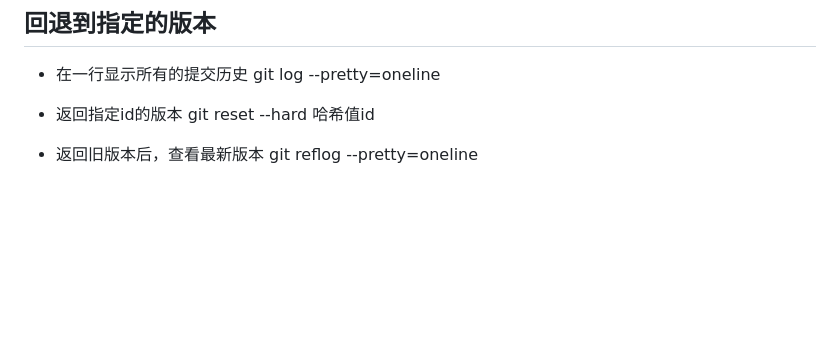
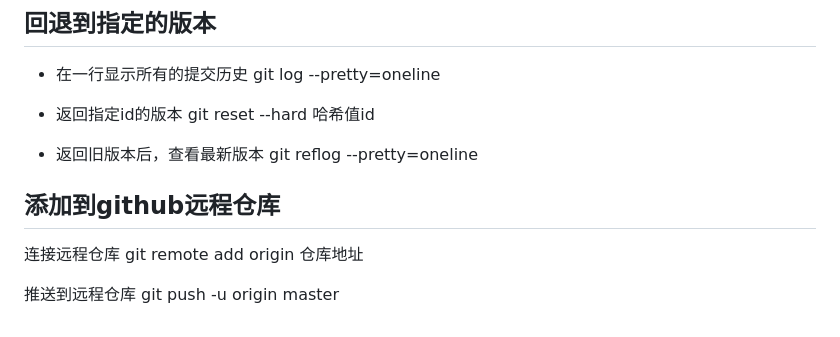
Before and after one commit to tsdxxx/git, a Markdown page: git命令.md, the part around the change. Drawn GitHub-style; blank space fills up the shorter version.

Commit message:
one commit

```diff
--- a/git命令.md
+++ b/git命令.md
@@ -122,3 +122,11 @@
 
  * 返回旧版本后，查看最新版本
     git reflog --pretty=oneline
+
+## 添加到github远程仓库
+
+连接远程仓库
+    git remote add origin 仓库地址
+
+推送到远程仓库
+    git push -u origin master
```
